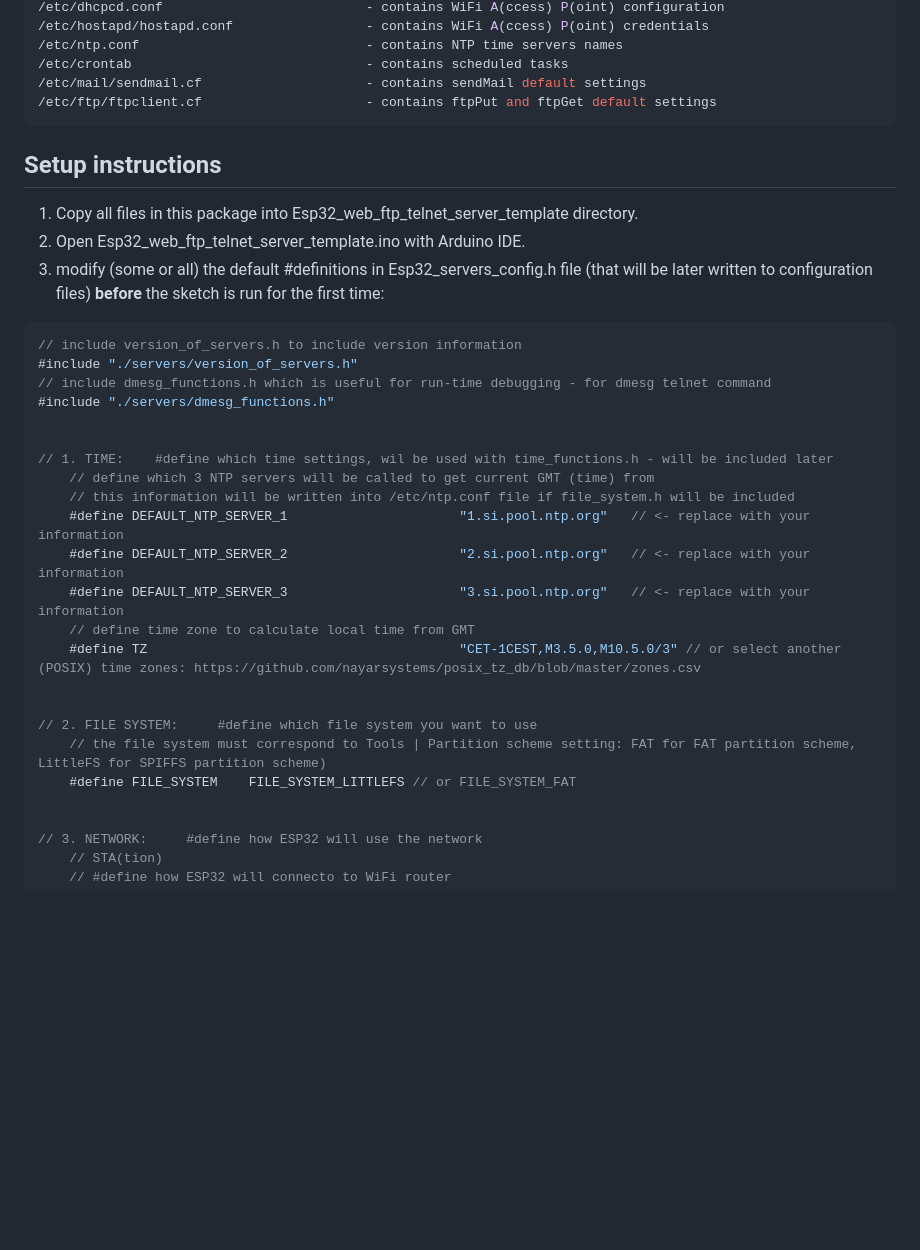
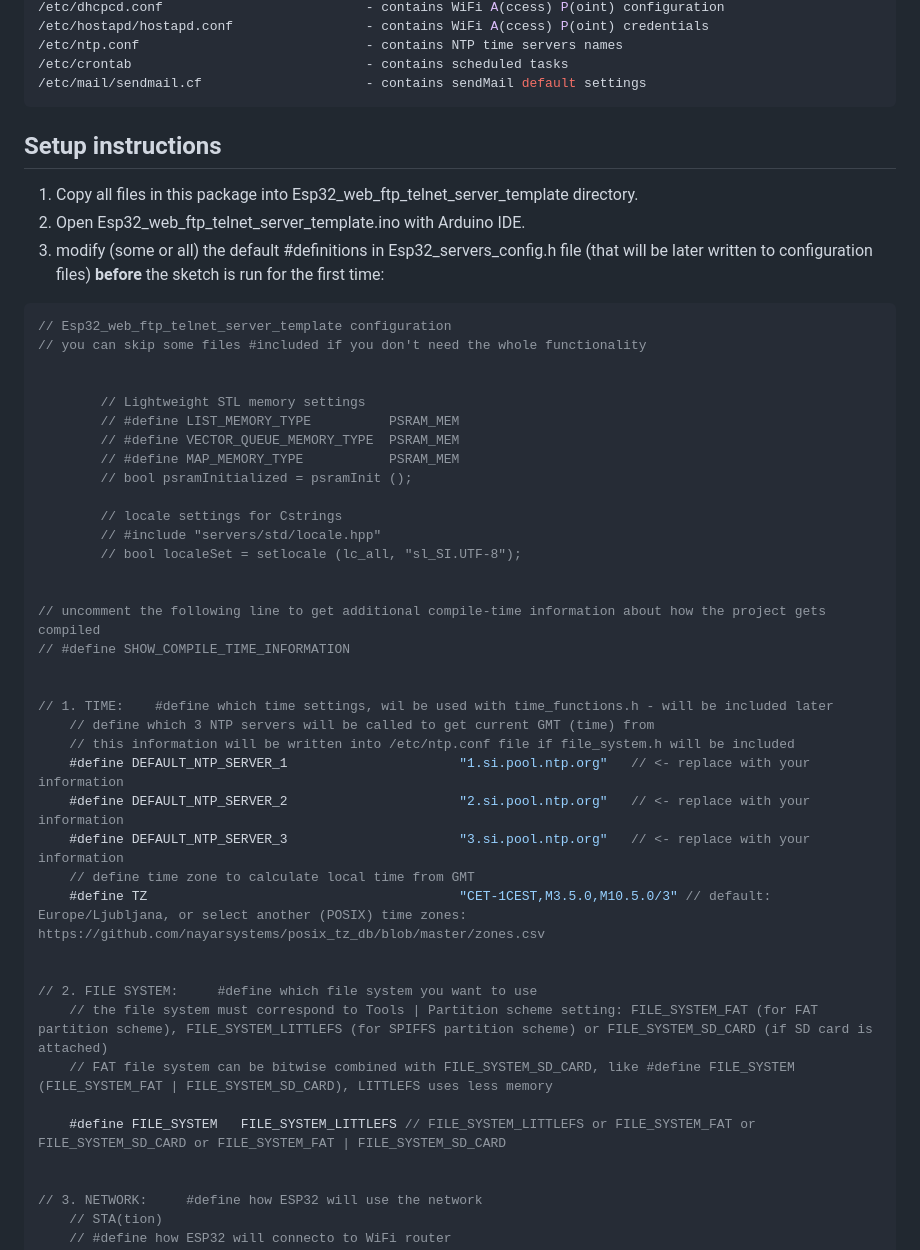
Before and after one commit to BojanJurca/Multitasking-Esp32-HTTP-FTP-Telnet-servers-for-Arduino, a Markdown page: README.md, the part around the change printed below. Rendered like a GitHub page; blank space fills up the shorter version.

````diff
--- a/README.md
+++ b/README.md
@@ -75,7 +79,6 @@ A simple key-value database is included for the purpose of managing (keeping) we
 /etc/ntp.conf                             - contains NTP time servers names
 /etc/crontab                              - contains scheduled tasks
 /etc/mail/sendmail.cf                     - contains sendMail default settings
-/etc/ftp/ftpclient.cf                     - contains ftpPut and ftpGet default settings
 ```
 
 
@@ -87,10 +90,23 @@ A simple key-value database is included for the purpose of managing (keeping) we
 3. modify (some or all) the default #definitions in Esp32_servers_config.h file (that will be later written to configuration files) **before** the sketch is run for the first time:
 
 ```C++
-// include version_of_servers.h to include version information
-#include "./servers/version_of_servers.h"
-// include dmesg_functions.h which is useful for run-time debugging - for dmesg telnet command
-#include "./servers/dmesg_functions.h"
+// Esp32_web_ftp_telnet_server_template configuration
+// you can skip some files #included if you don't need the whole functionality
+
+
+        // Lightweight STL memory settings
+        // #define LIST_MEMORY_TYPE          PSRAM_MEM
+        // #define VECTOR_QUEUE_MEMORY_TYPE  PSRAM_MEM
+        // #define MAP_MEMORY_TYPE           PSRAM_MEM
+        // bool psramInitialized = psramInit ();
+
+        // locale settings for Cstrings
+        // #include "servers/std/locale.hpp"
+        // bool localeSet = setlocale (lc_all, "sl_SI.UTF-8");
+
+
+// uncomment the following line to get additional compile-time information about how the project gets compiled
+// #define SHOW_COMPILE_TIME_INFORMATION
 
 
 // 1. TIME:    #define which time settings, wil be used with time_functions.h - will be included later
@@ -100,12 +116,14 @@ A simple key-value database is included for the purpose of managing (keeping) we
     #define DEFAULT_NTP_SERVER_2                      "2.si.pool.ntp.org"   // <- replace with your information
     #define DEFAULT_NTP_SERVER_3                      "3.si.pool.ntp.org"   // <- replace with your information
     // define time zone to calculate local time from GMT
-    #define TZ                                        "CET-1CEST,M3.5.0,M10.5.0/3" // or select another (POSIX) time zones: https://github.com/nayarsystems/posix_tz_db/blob/master/zones.csv
+    #define TZ                                        "CET-1CEST,M3.5.0,M10.5.0/3" // default: Europe/Ljubljana, or select another (POSIX) time zones: https://github.com/nayarsystems/posix_tz_db/blob/master/zones.csv
 
 
 // 2. FILE SYSTEM:     #define which file system you want to use
-    // the file system must correspond to Tools | Partition scheme setting: FAT for FAT partition scheme, LittleFS for SPIFFS partition scheme)
-    #define FILE_SYSTEM    FILE_SYSTEM_LITTLEFS // or FILE_SYSTEM_FAT
+    // the file system must correspond to Tools | Partition scheme setting: FILE_SYSTEM_FAT (for FAT partition scheme), FILE_SYSTEM_LITTLEFS (for SPIFFS partition scheme) or FILE_SYSTEM_SD_CARD (if SD card is attached)
+    // FAT file system can be bitwise combined with FILE_SYSTEM_SD_CARD, like #define FILE_SYSTEM (FILE_SYSTEM_FAT | FILE_SYSTEM_SD_CARD), LITTLEFS uses less memory
+
+    #define FILE_SYSTEM   FILE_SYSTEM_LITTLEFS // FILE_SYSTEM_LITTLEFS or FILE_SYSTEM_FAT or FILE_SYSTEM_SD_CARD or FILE_SYSTEM_FAT | FILE_SYSTEM_SD_CARD
 
 
 // 3. NETWORK:     #define how ESP32 will use the network
````
Also changed, not shown: other parts of README.md (+60 -25 lines), oscilloscope.png, 2 other files.
